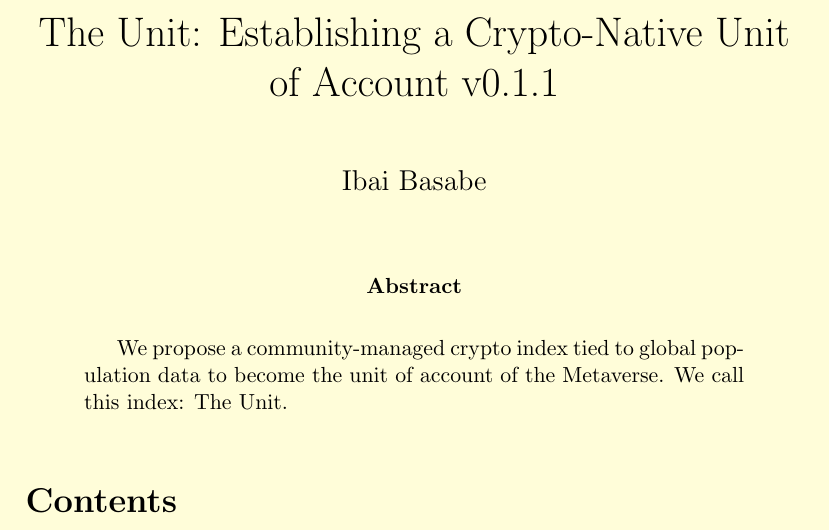
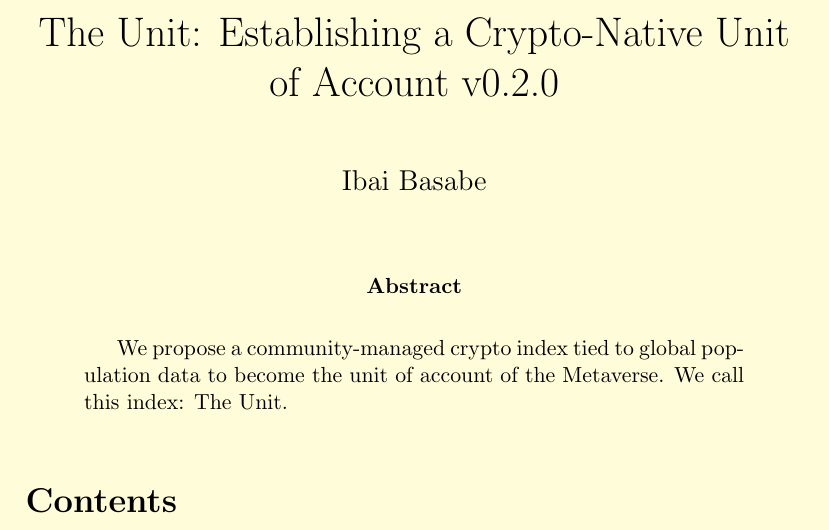
Before and after one commit to unit-index/the-unit-paper, a LaTeX paper (the_unit_paper.tex): part of page 1 of 7, cut so that both start at the same text. Compiled offline with pdfLaTeX.

Commit message:
Updated the version number

```diff
--- a/the_unit_paper.tex
+++ b/the_unit_paper.tex
@@ -7,7 +7,7 @@
 \parindent 0pt
 \setlength{\parskip}{1em}
 
-\title{The Unit: Establishing a Crypto-Native Unit of Account v0.1.1}
+\title{The Unit: Establishing a Crypto-Native Unit of Account v0.2.0}
 \author{Ibai Basabe}
 
 
```
Also changed, not shown: the_unit_paper.pdf.
